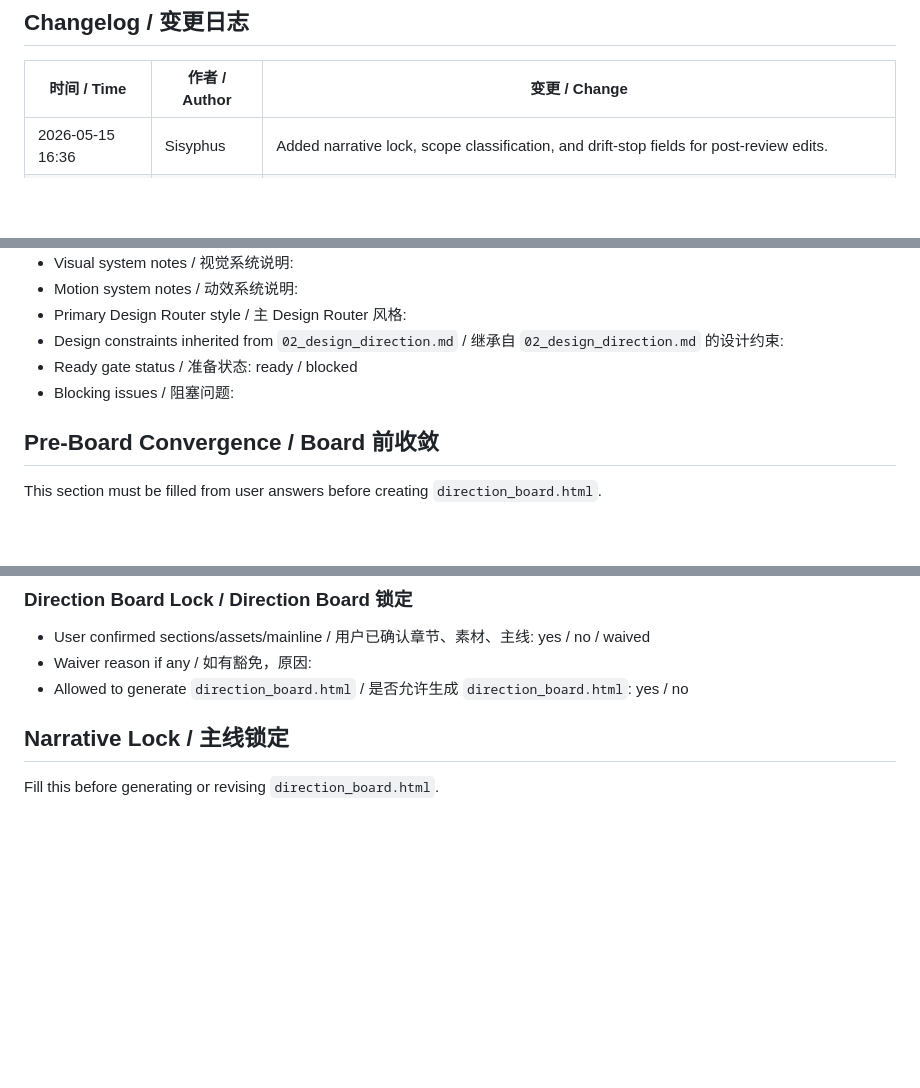
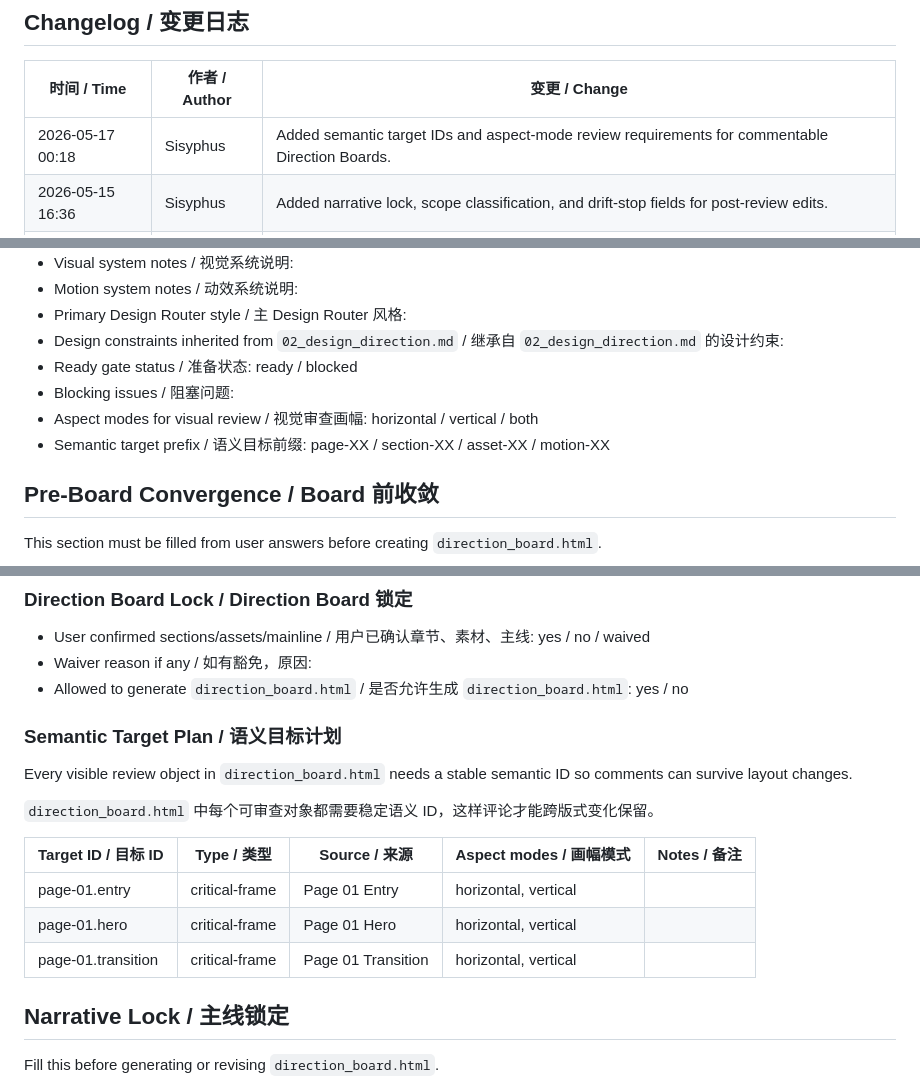
Before and after one commit to xwxga/html-hyperframes-harness, a Markdown page: templates/03_critical_frame_plan.md, 3 parts joined by grey strips. GitHub-like rendering; blank space fills up the shorter version.

```diff
--- a/templates/03_critical_frame_plan.md
+++ b/templates/03_critical_frame_plan.md
@@ -4,6 +4,7 @@
 
 | 时间 / Time | 作者 / Author | 变更 / Change |
 |---|---|---|
+| 2026-05-17 00:18 | Sisyphus | Added semantic target IDs and aspect-mode review requirements for commentable Direction Boards. |
 | 2026-05-15 16:36 | Sisyphus | Added narrative lock, scope classification, and drift-stop fields for post-review edits. |
 | 2026-05-15 11:12 | Sisyphus | Added mandatory pre-board convergence fields for sections, assets, and mainline choices. |
 | 2026-05-14 22:37 | Sisyphus | Added page readiness fields and stricter continuity/waiver handling. |
@@ -42,6 +43,8 @@
 - Design constraints inherited from `02_design_direction.md` / 继承自 `02_design_direction.md` 的设计约束:
 - Ready gate status / 准备状态: ready / blocked
 - Blocking issues / 阻塞问题:
+- Aspect modes for visual review / 视觉审查画幅: horizontal / vertical / both
+- Semantic target prefix / 语义目标前缀: page-XX / section-XX / asset-XX / motion-XX
 
 ## Pre-Board Convergence / Board 前收敛
 
@@ -81,6 +84,18 @@ This section must be filled from user answers before creating `direction_board.h
 - User confirmed sections/assets/mainline / 用户已确认章节、素材、主线: yes / no / waived
 - Waiver reason if any / 如有豁免，原因:
 - Allowed to generate `direction_board.html` / 是否允许生成 `direction_board.html`: yes / no
+
+### Semantic Target Plan / 语义目标计划
+
+Every visible review object in `direction_board.html` needs a stable semantic ID so comments can survive layout changes.
+
+`direction_board.html` 中每个可审查对象都需要稳定语义 ID，这样评论才能跨版式变化保留。
+
+| Target ID / 目标 ID | Type / 类型 | Source / 来源 | Aspect modes / 画幅模式 | Notes / 备注 |
+|---|---|---|---|---|
+| page-01.entry | critical-frame | Page 01 Entry | horizontal, vertical |  |
+| page-01.hero | critical-frame | Page 01 Hero | horizontal, vertical |  |
+| page-01.transition | critical-frame | Page 01 Transition | horizontal, vertical |  |
 
 ## Narrative Lock / 主线锁定
 
```
Also changed, not shown: other parts of templates/03_critical_frame_plan.md (+1 -0 lines), templates/02_design_direction.md (+13 -7 lines), templates/04_render_plan.md (+20 -2 lines).
